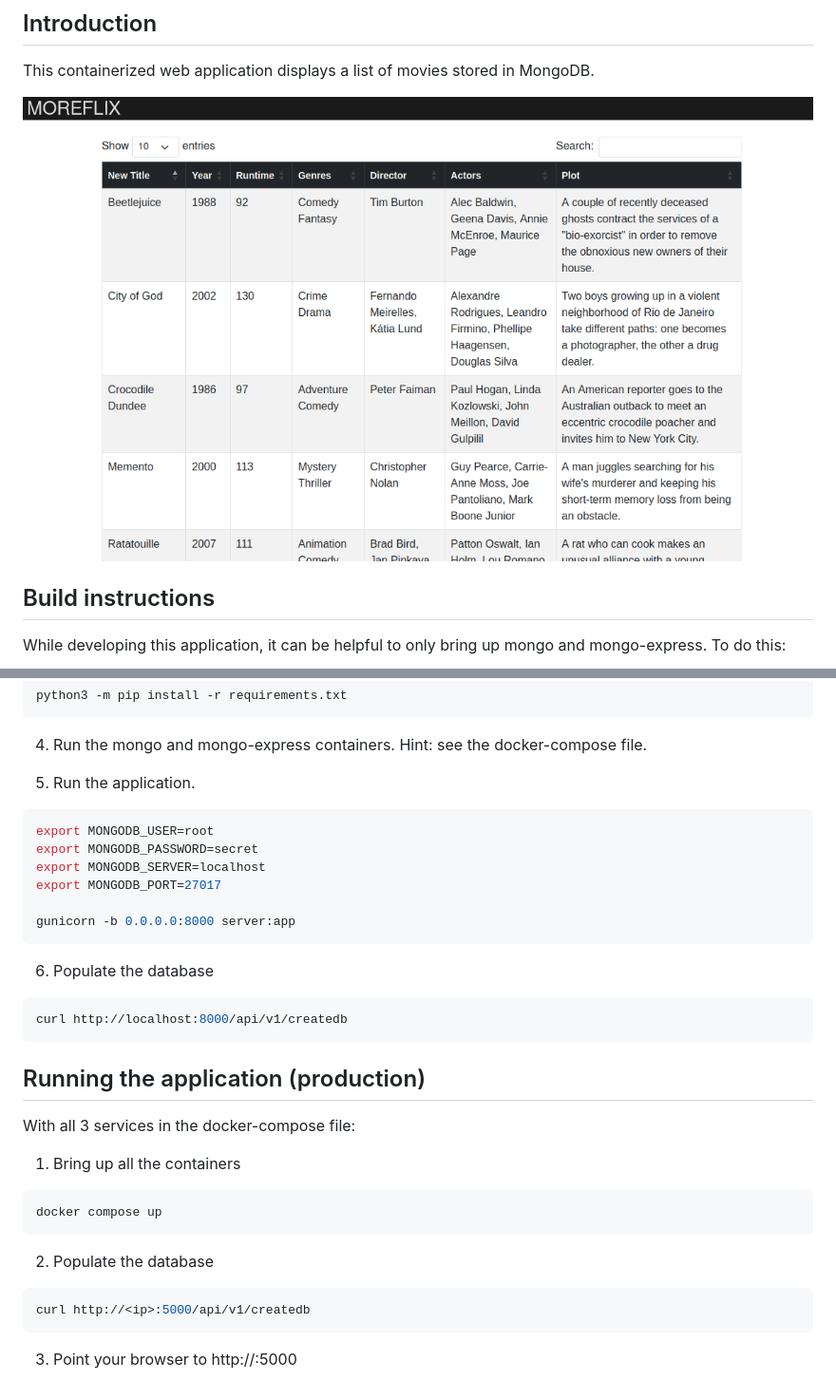
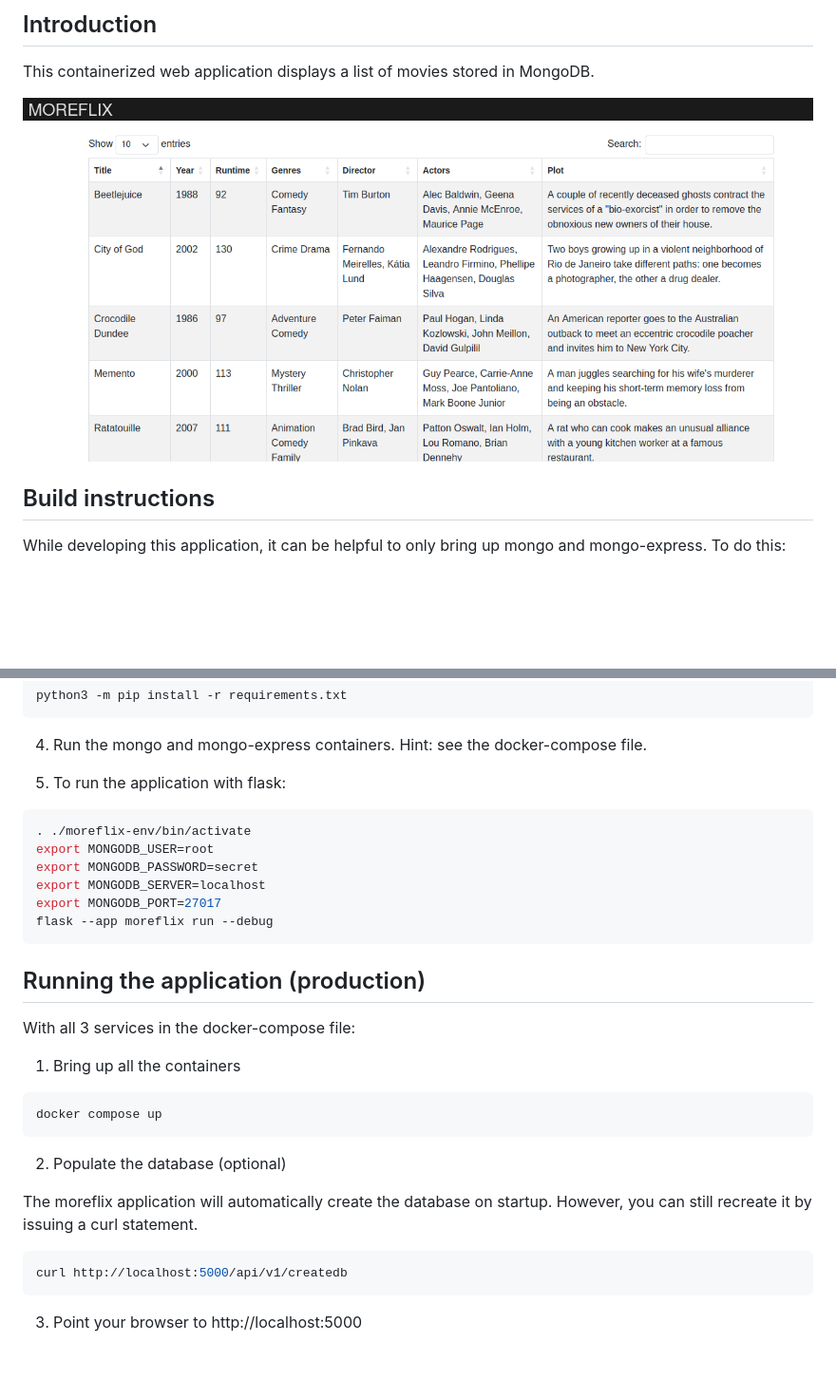
Before and after one commit to tarof429/moreflix, a Markdown page: README.md, 2 parts joined by grey strips. Shown: that part at 95% size. Rendered like a GitHub page; pictures changed too: moreflix.png; blank space fills up the shorter version.

````diff
--- a/README.md
+++ b/README.md
@@ -34,21 +34,15 @@ python3 -m pip install -r requirements.txt
 
 4. Run the mongo and mongo-express containers. Hint: see the docker-compose file.
 
-5. Run the application.
+5. To run the application with flask:
 
 ```sh
+. ./moreflix-env/bin/activate
 export MONGODB_USER=root
 export MONGODB_PASSWORD=secret
 export MONGODB_SERVER=localhost
 export MONGODB_PORT=27017
-
-gunicorn -b 0.0.0.0:8000 server:app
-```
-
-6. Populate the database
-
-```sh
-curl http://localhost:8000/api/v1/createdb
+flask --app moreflix run --debug
 ```
 
 ## Running the application (production)
@@ -61,10 +55,12 @@ With all 3 services in the docker-compose file:
 docker compose up
 ```
 
-2. Populate the database
+2. Populate the database (optional)
+
+The moreflix application will automatically create the database on startup. However, you can still recreate it by issuing a curl statement.
 
 ```sh
-curl http://<ip>:5000/api/v1/createdb
+curl http://localhost:5000/api/v1/createdb
 ```
 
-3. Point your browser to http://<ip>:5000
+3. Point your browser to http://localhost:5000
````
Also changed, not shown: 11 other files.
